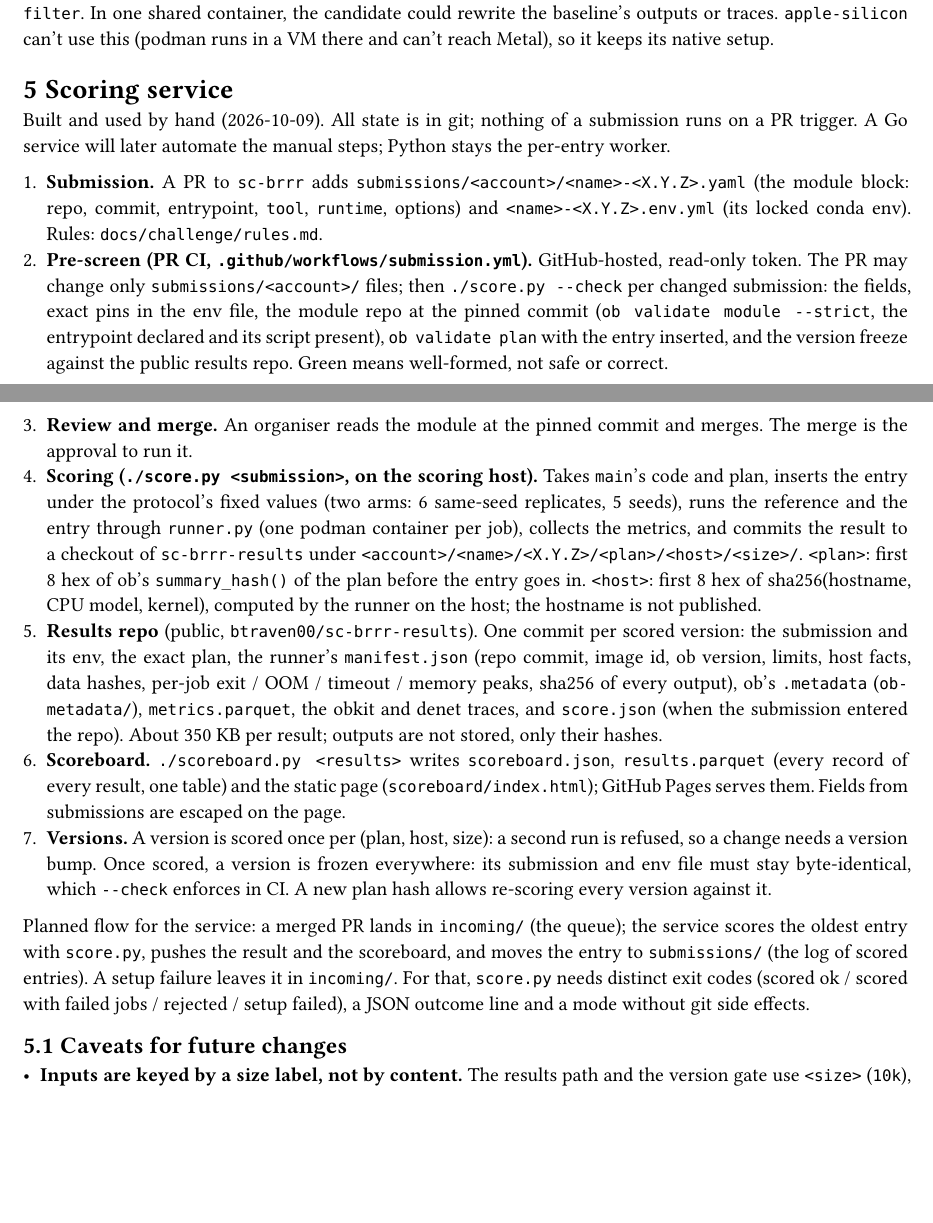
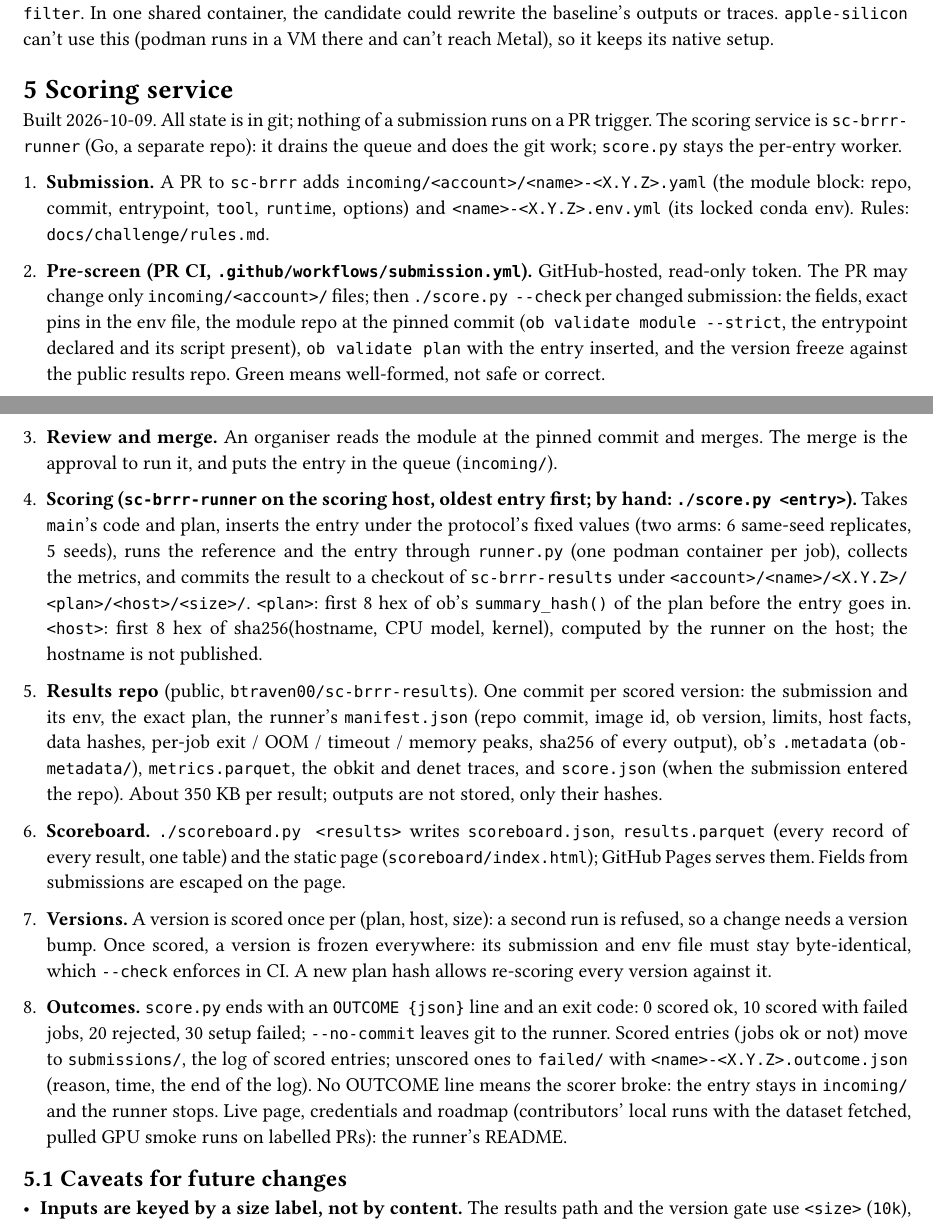
Before and after one commit to btraven00/sc-brrr, a Typst document (docs/infrastructure.typ): two parts of pages 5 and 6 of 10, joined at a grey line, cut so that both start at the same text, the shorter picture padded with empty space. Compiled offline with Typst 0.15.

Commit message:
infrastructure: the queue as built (incoming/ -> submissions/ | failed/, OUTCOME contract), scoring service = sc-brrr-runner

```diff
--- a/docs/infrastructure.typ
+++ b/docs/infrastructure.typ
@@ -188,8 +188,5 @@ The baseline and the candidate run in *separate* containers, each restricted to
 
 = Scoring service
 
-Built and used by hand (2026-10-09). All state is in git; nothing of a submission runs on a PR trigger. A Go service will later automate the manual steps; Python stays the per-entry worker.
+Built 2026-10-09. All state is in git; nothing of a submission runs on a PR trigger. The scoring service is `sc-brrr-runner` (Go, a separate repo): it drains the queue and does the git work; `score.py` stays the per-entry worker.
 
-+ *Submission.* A PR to `sc-brrr` adds `submissions/<account>/<name>-<X.Y.Z>.yaml` (the module block: repo, commit, entrypoint, `tool`, `runtime`, options) and `<name>-<X.Y.Z>.env.yml` (its locked conda env). Rules: `docs/challenge/rules.md`.
-+ *Pre-screen (PR CI, `.github/workflows/submission.yml`).* GitHub-hosted, read-only token. The PR may change only `submissions/<account>/` files; then `./score.py --check` per changed submission: the fields, exact pins in the env file, the module repo at the pinned commit (`ob validate module --strict`, the entrypoint declared and its script present), `ob validate plan` with the entry inserted, and the version freeze against the public results repo. Green means well-formed, not safe or correct.
-+ *Review and merge.* An organiser reads the module at the pinned commit and merges. The merge is the approval to run it.
@@ -198,7 +198,7 @@ Built and used by hand (2026-10-09). All state is in git; nothing of a submissio
 + *Scoreboard.* `./scoreboard.py <results>` writes `scoreboard.json`, `results.parquet` (every record of every result, one table) and the static page (`scoreboard/index.html`); GitHub Pages serves them. Fields from submissions are escaped on the page.
 + *Versions.* A version is scored once per (plan, host, size): a second run is refused, so a change needs a version bump. Once scored, a version is frozen everywhere: its submission and env file must stay byte-identical, which `--check` enforces in CI. A new plan hash allows re-scoring every version against it.
 
-Planned flow for the service: a merged PR lands in `incoming/` (the queue); the service scores the oldest entry with `score.py`, pushes the result and the scoreboard, and moves the entry to `submissions/` (the log of scored entries). A setup failure leaves it in `incoming/`. For that, `score.py` needs distinct exit codes (scored ok / scored with failed jobs / rejected / setup failed), a JSON outcome line and a mode without git side effects.
++ *Outcomes.* `score.py` ends with an `OUTCOME {json}` line and an exit code: 0 scored ok, 10 scored with failed jobs, 20 rejected, 30 setup failed; `--no-commit` leaves git to the runner. Scored entries (jobs ok or not) move to `submissions/`, the log of scored entries; unscored ones to `failed/` with `<name>-<X.Y.Z>.outcome.json` (reason, time, the end of the log). No OUTCOME line means the scorer broke: the entry stays in `incoming/` and the runner stops. Live page, credentials and roadmap (contributors' local runs with the dataset fetched, pulled GPU smoke runs on labelled PRs): the runner's README.
 
 == Caveats for future changes <scoring-caveats>
 
```
Also changed, not shown: docs/infrastructure.typ (5 more changed lines).
